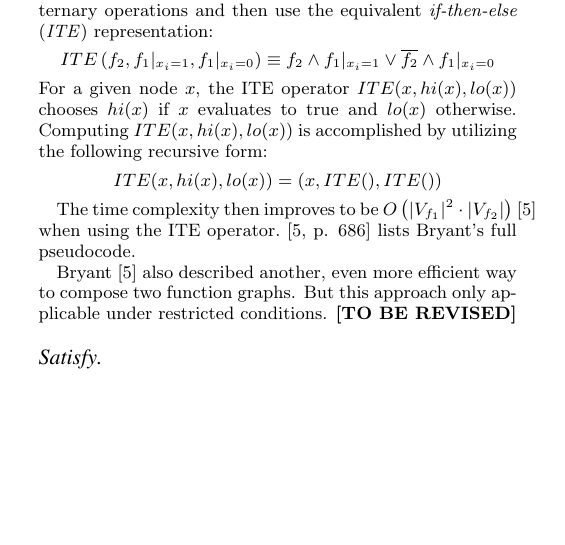
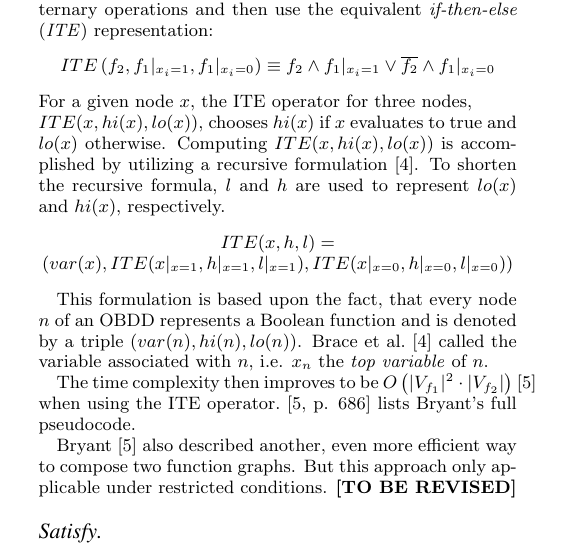
Before and after one commit to danielkocher/obdd-survey, a LaTeX document (paper.tex): part of one column of page 3 of 4, cut so that both start at the same text, the shorter picture padded with empty space. Compiled offline with pdfLaTeX.

Commit message:
Revise Compose operation (ITE operator)

```diff
--- a/paper.tex
+++ b/paper.tex
@@ -378,15 +378,22 @@ $
 \end{center}
 
 \noindent
-For a given node $x$, the ITE operator $ITE(x, hi(x), lo(x))$ chooses $hi(x)$ if
-$x$ evaluates to true and $lo(x)$ otherwise. Computing $ITE(x, hi(x), lo(x))$ is
-accomplished by utilizing the following recursive form:
+For a given node $x$, the ITE operator for three nodes, \newline
+$ITE(x, hi(x), lo(x))$, chooses $hi(x)$ if $x$ evaluates to true and $lo(x)$
+otherwise. Computing $ITE(x, hi(x), lo(x))$ is accomplished by utilizing a
+recursive formulation~\cite{BRACE90}. To shorten the recursive formula, $l$ and
+$h$ are used to represent $lo(x)$ and $hi(x)$, respectively.
 \begin{center}
 $
-ITE(x, hi(x), lo(x)) =
-(x, ITE(), ITE())
+ITE(x, h, l) =
+(var(x), ITE(x|_{x=1}, h|_{x=1}, l|_{x=1}), ITE(x|_{x=0}, h|_{x=0}, l|_{x=0}))
 $
 \end{center}
+
+This formulation is based upon the fact, that every node $n$ of an OBDD represents
+a Boolean function and is denoted by a triple $(var(n), hi(n), lo(n))$. Brace et
+al.~\cite{BRACE90} called the variable associated with $n$, i.e. $x_n$ the
+\textit{top variable} of $n$.
 
 The time complexity then improves to be
 $O\left(|V_{f_1}|^2 \cdot |V_{f_2}|\right)$~\cite{BRYANT86} when using the ITE
```
